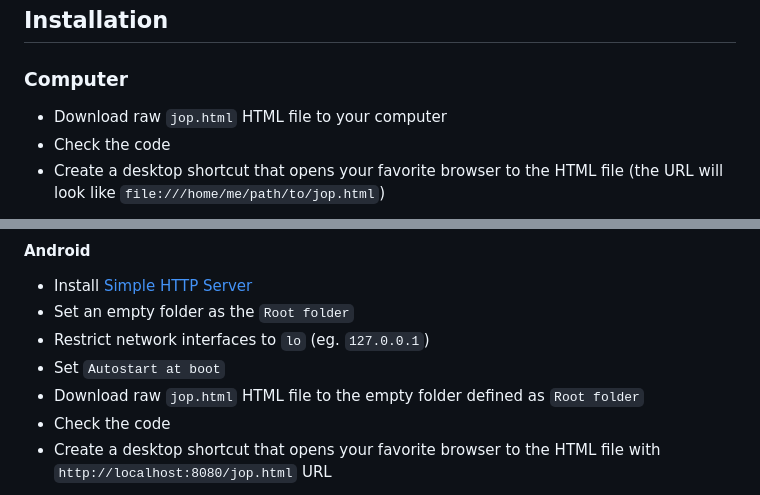
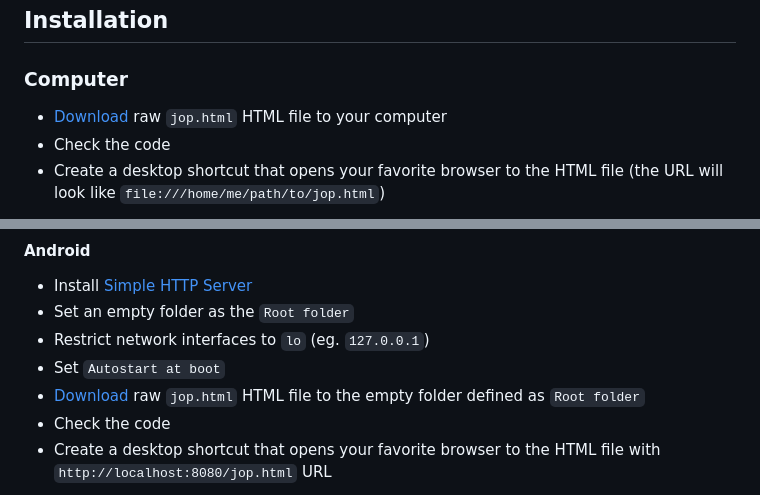
Before and after one commit to patatetom/jop, a Markdown page: README.md, 2 parts joined by grey strips. GitHub-like rendering.

Commit message:
raw link

```diff
--- a/README.md
+++ b/README.md
@@ -54,7 +54,7 @@ No complexity is required for the secret, which must be at least 3 characters lo
 
 ### Computer
 
-- Download raw `jop.html` HTML file to your computer
+- [Download](jop.html?raw=true) raw `jop.html` HTML file to your computer
 - Check the code
 - Create a desktop shortcut that opens your favorite browser to the HTML file (the URL will look like `file:///home/me/path/to/jop.html`)
 
@@ -74,7 +74,7 @@ No complexity is required for the secret, which must be at least 3 characters lo
 - Set an empty folder as the `Root folder`
 - Restrict network interfaces to `lo` (eg. `127.0.0.1`)
 - Set `Autostart at boot`
-- Download raw `jop.html` HTML file to the empty folder defined as `Root folder`
+- [Download](jop.html?raw=true) raw `jop.html` HTML file to the empty folder defined as `Root folder`
 - Check the code
 - Create a desktop shortcut that opens your favorite browser to the HTML file with `http://localhost:8080/jop.html` URL
 
```
